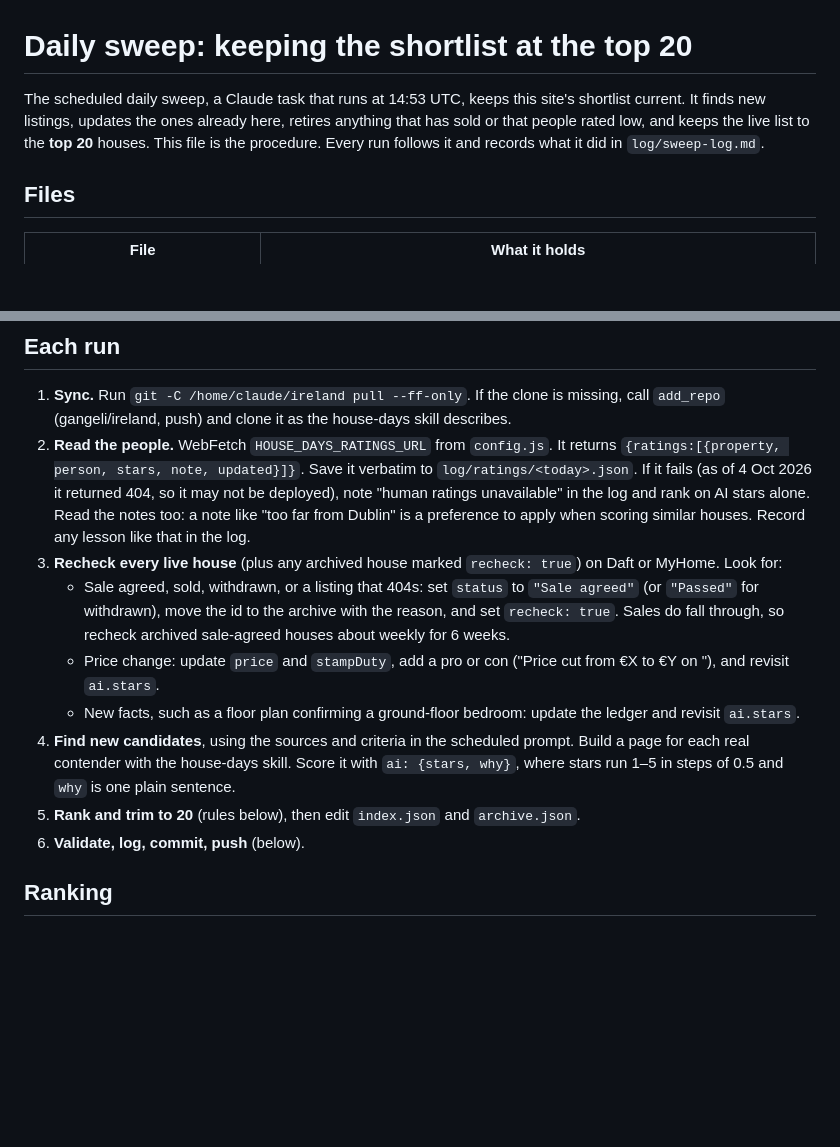
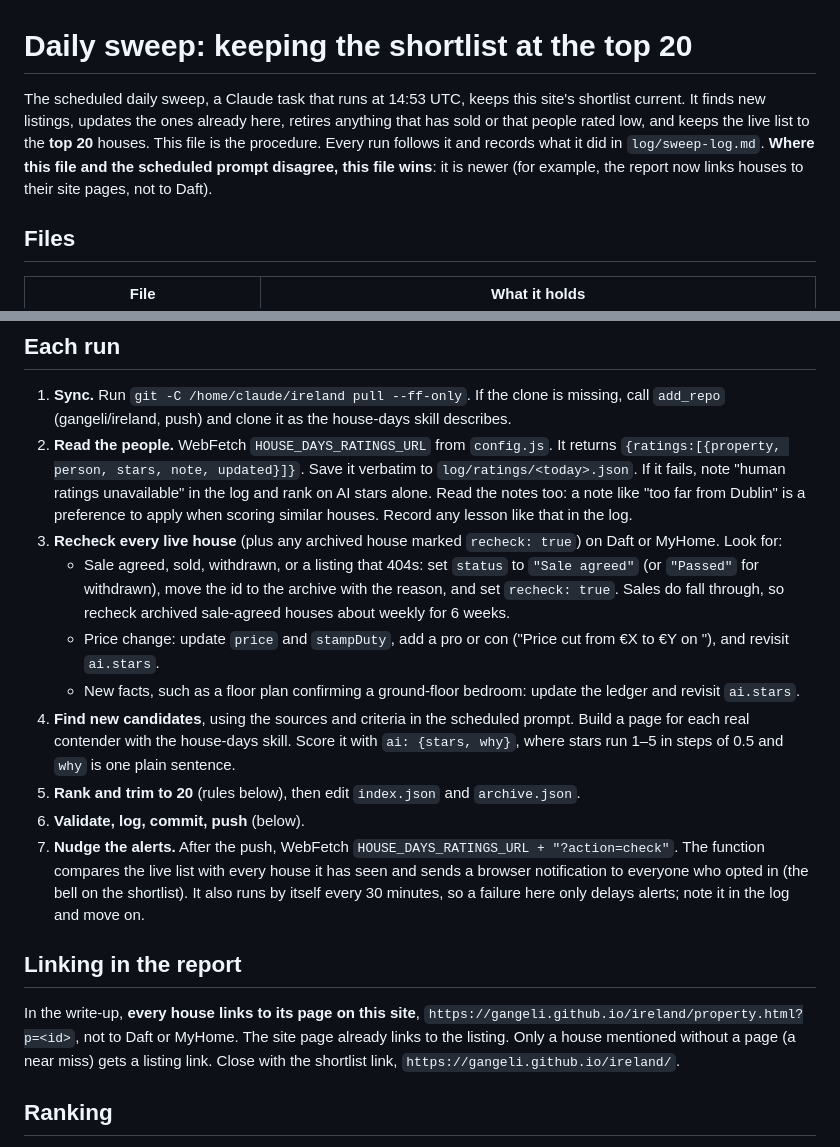
Before and after one commit to gangeli/ireland, a Markdown page: SWEEP.md, 2 parts joined by grey strips. GitHub-like rendering; blank space fills up the shorter version.

Commit message:
Sweep and skill: link houses to their site pages, nudge alerts after publishing
Co-Authored-By: Claude Opus 5.5 <noreply@anthropic.com>
Claude-Session: https://claude.ai/code/session_011XKCkmVfsVtnaRhyzCLFZy

```diff
--- a/SWEEP.md
+++ b/SWEEP.md
@@ -1,6 +1,6 @@
 # Daily sweep: keeping the shortlist at the top 20
 
-The scheduled daily sweep, a Claude task that runs at 14:53 UTC, keeps this site's shortlist current. It finds new listings, updates the ones already here, retires anything that has sold or that people rated low, and keeps the live list to the **top 20** houses. This file is the procedure. Every run follows it and records what it did in `log/sweep-log.md`.
+The scheduled daily sweep, a Claude task that runs at 14:53 UTC, keeps this site's shortlist current. It finds new listings, updates the ones already here, retires anything that has sold or that people rated low, and keeps the live list to the **top 20** houses. This file is the procedure. Every run follows it and records what it did in `log/sweep-log.md`. **Where this file and the scheduled prompt disagree, this file wins**: it is newer (for example, the report now links houses to their site pages, not to Daft).
 
 ## Files
 
@@ -15,7 +15,7 @@ The scheduled daily sweep, a Claude task that runs at 14:53 UTC, keeps this site
 ## Each run
 
 1. **Sync.** Run `git -C /home/claude/ireland pull --ff-only`. If the clone is missing, call `add_repo` (gangeli/ireland, push) and clone it as the house-days skill describes.
-2. **Read the people.** WebFetch `HOUSE_DAYS_RATINGS_URL` from `config.js`. It returns `{ratings:[{property, person, stars, note, updated}]}`. Save it verbatim to `log/ratings/<today>.json`. If it fails (as of 4 Oct 2026 it returned 404, so it may not be deployed), note "human ratings unavailable" in the log and rank on AI stars alone. Read the notes too: a note like "too far from Dublin" is a preference to apply when scoring similar houses. Record any lesson like that in the log.
+2. **Read the people.** WebFetch `HOUSE_DAYS_RATINGS_URL` from `config.js`. It returns `{ratings:[{property, person, stars, note, updated}]}`. Save it verbatim to `log/ratings/<today>.json`. If it fails, note "human ratings unavailable" in the log and rank on AI stars alone. Read the notes too: a note like "too far from Dublin" is a preference to apply when scoring similar houses. Record any lesson like that in the log.
 3. **Recheck every live house** (plus any archived house marked `recheck: true`) on Daft or MyHome. Look for:
    - Sale agreed, sold, withdrawn, or a listing that 404s: set `status` to `"Sale agreed"` (or `"Passed"` for withdrawn), move the id to the archive with the reason, and set `recheck: true`. Sales do fall through, so recheck archived sale-agreed houses about weekly for 6 weeks.
    - Price change: update `price` and `stampDuty`, add a pro or con ("Price cut from €X to €Y on <date>"), and revisit `ai.stars`.
@@ -23,6 +23,11 @@ The scheduled daily sweep, a Claude task that runs at 14:53 UTC, keeps this site
 4. **Find new candidates**, using the sources and criteria in the scheduled prompt. Build a page for each real contender with the house-days skill. Score it with `ai: {stars, why}`, where stars run 1–5 in steps of 0.5 and `why` is one plain sentence.
 5. **Rank and trim to 20** (rules below), then edit `index.json` and `archive.json`.
 6. **Validate, log, commit, push** (below).
+7. **Nudge the alerts.** After the push, WebFetch `HOUSE_DAYS_RATINGS_URL + "?action=check"`. The function compares the live list with every house it has seen and sends a browser notification to everyone who opted in (the bell on the shortlist). It also runs by itself every 30 minutes, so a failure here only delays alerts; note it in the log and move on.
+
+## Linking in the report
+
+In the write-up, **every house links to its page on this site**, `https://gangeli.github.io/ireland/property.html?p=<id>`, not to Daft or MyHome. The site page already links to the listing. Only a house mentioned without a page (a near miss) gets a listing link. Close with the shortlist link, `https://gangeli.github.io/ireland/`.
 
 ## Ranking
 
```
Also changed, not shown: other parts of SWEEP.md (+1 -1 lines), 1 other file.
